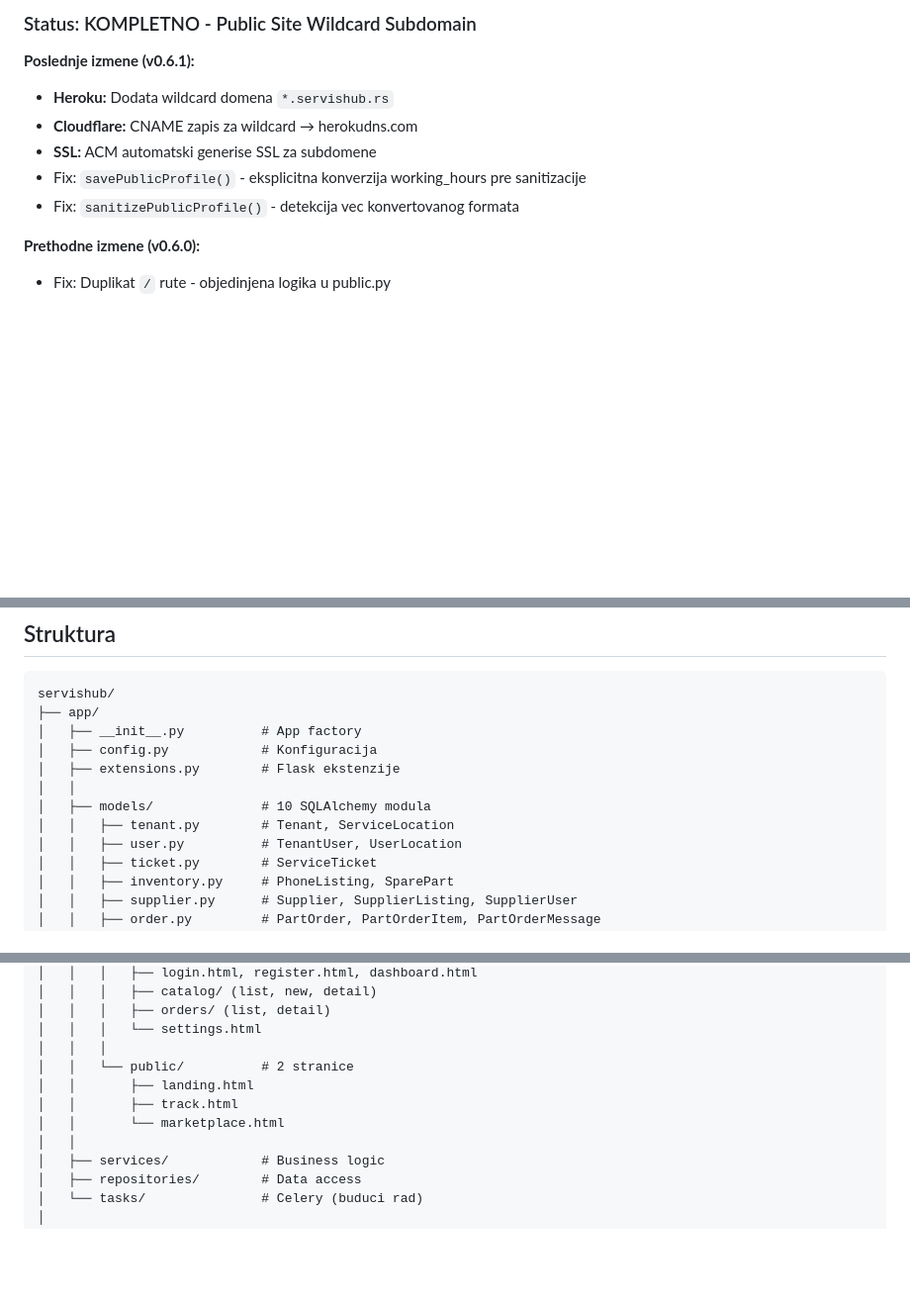
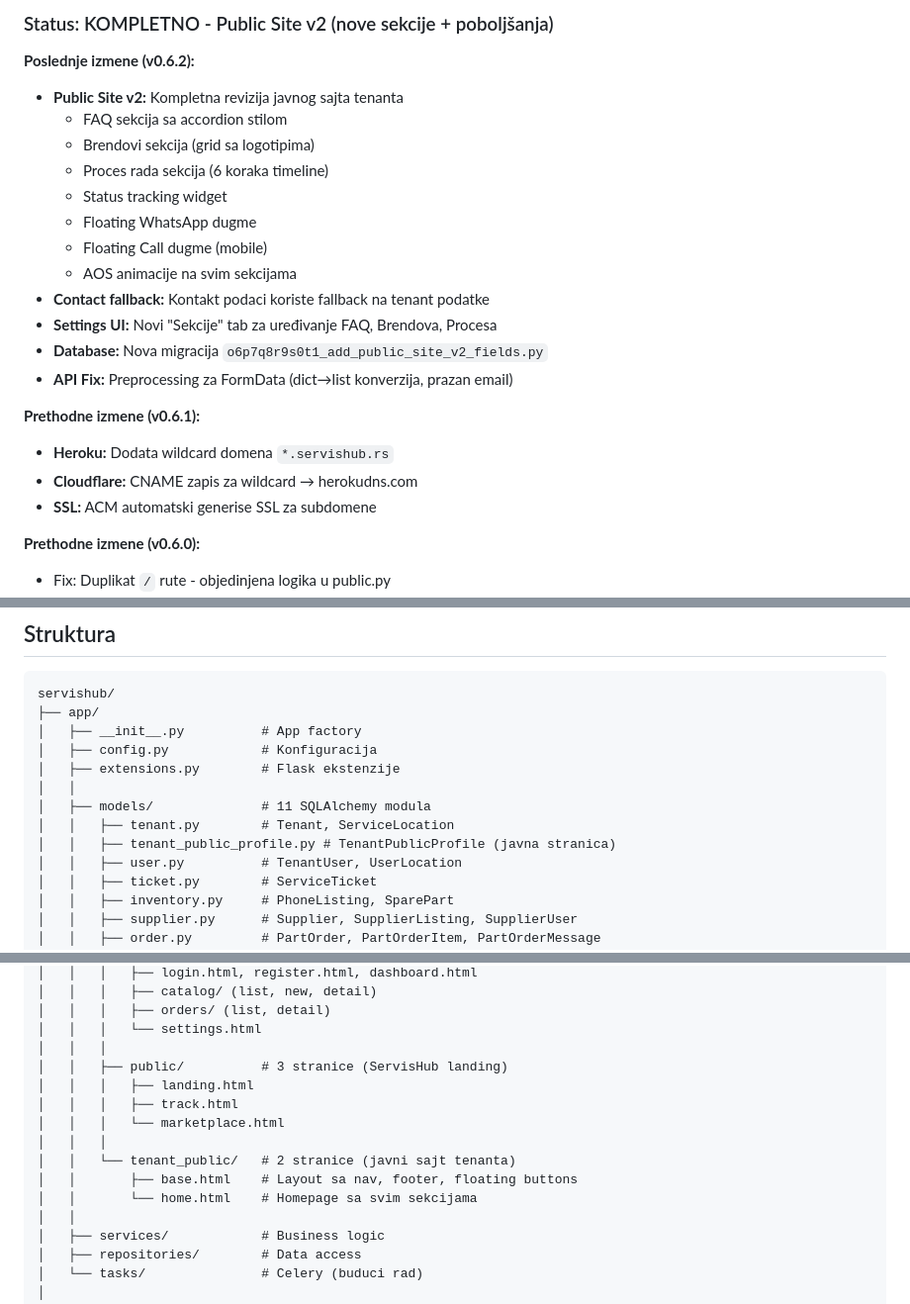
Before and after one commit to v1sk0/servishub, a Markdown page: CLAUDE.md, 3 parts joined by grey strips. Shown at 99% size. GitHub-like rendering; blank space fills up the shorter version.

```diff
--- a/CLAUDE.md
+++ b/CLAUDE.md
@@ -10,12 +10,24 @@ Instrukcije za Claude Code agente. **CITAJ OVO PRE BILO KAKVIH IZMENA.**
 
-### Status: KOMPLETNO - Public Site Wildcard Subdomain
+### Status: KOMPLETNO - Public Site v2 (nove sekcije + poboljšanja)
 
-**Poslednje izmene (v0.6.1):**
+**Poslednje izmene (v0.6.2):**
+- **Public Site v2:** Kompletna revizija javnog sajta tenanta
+  - FAQ sekcija sa accordion stilom
+  - Brendovi sekcija (grid sa logotipima)
+  - Proces rada sekcija (6 koraka timeline)
+  - Status tracking widget
+  - Floating WhatsApp dugme
+  - Floating Call dugme (mobile)
+  - AOS animacije na svim sekcijama
+- **Contact fallback:** Kontakt podaci koriste fallback na tenant podatke
+- **Settings UI:** Novi "Sekcije" tab za uređivanje FAQ, Brendova, Procesa
+- **Database:** Nova migracija `o6p7q8r9s0t1_add_public_site_v2_fields.py`
+- **API Fix:** Preprocessing za FormData (dict→list konverzija, prazan email)
+
+**Prethodne izmene (v0.6.1):**
 - **Heroku:** Dodata wildcard domena `*.servishub.rs`
 - **Cloudflare:** CNAME zapis za wildcard → herokudns.com
 - **SSL:** ACM automatski generise SSL za subdomene
-- Fix: `savePublicProfile()` - eksplicitna konverzija working_hours pre sanitizacije
-- Fix: `sanitizePublicProfile()` - detekcija vec konvertovanog formata
 
 **Prethodne izmene (v0.6.0):**
 - Fix: Duplikat `/` rute - objedinjena logika u public.py
@@ -58,8 +70,9 @@ servishub/
 │   ├── config.py            # Konfiguracija
 │   ├── extensions.py        # Flask ekstenzije
 │   │
-│   ├── models/              # 10 SQLAlchemy modula
+│   ├── models/              # 11 SQLAlchemy modula
 │   │   ├── tenant.py        # Tenant, ServiceLocation
+│   │   ├── tenant_public_profile.py # TenantPublicProfile (javna stranica)
 │   │   ├── user.py          # TenantUser, UserLocation
 │   │   ├── ticket.py        # ServiceTicket
 │   │   ├── inventory.py     # PhoneListing, SparePart
@@ -139,10 +152,14 @@ servishub/
 │   │   │   ├── orders/ (list, detail)
 │   │   │   └── settings.html
 │   │   │
-│   │   └── public/          # 2 stranice
-│   │       ├── landing.html
-│   │       ├── track.html
-│   │       └── marketplace.html
+│   │   ├── public/          # 3 stranice (ServisHub landing)
+│   │   │   ├── landing.html
+│   │   │   ├── track.html
+│   │   │   └── marketplace.html
+│   │   │
+│   │   └── tenant_public/   # 2 stranice (javni sajt tenanta)
+│   │       ├── base.html    # Layout sa nav, footer, floating buttons
+│   │       └── home.html    # Homepage sa svim sekcijama
 │   │
 │   ├── services/            # Business logic
 │   ├── repositories/        # Data access
```
Also changed, not shown: other parts of CLAUDE.md (+62 -1 lines).
